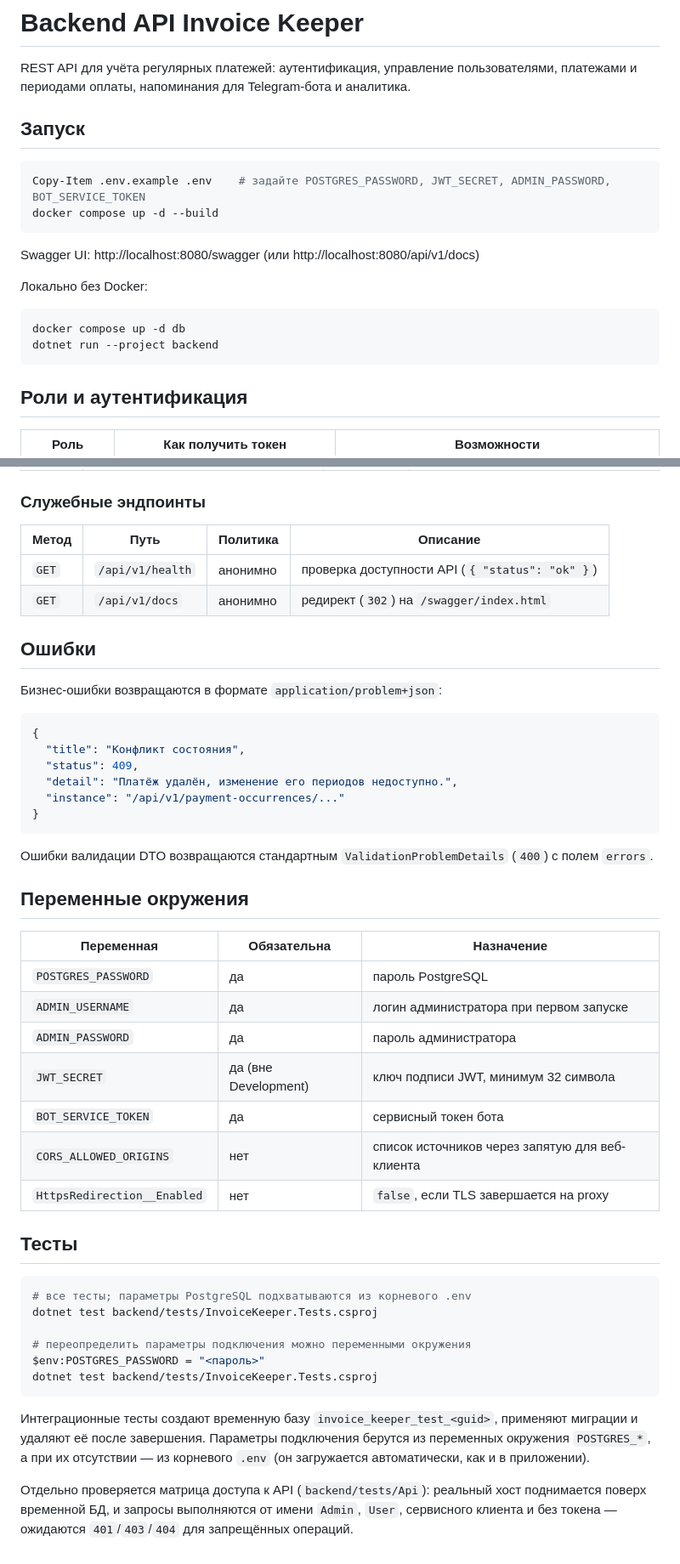
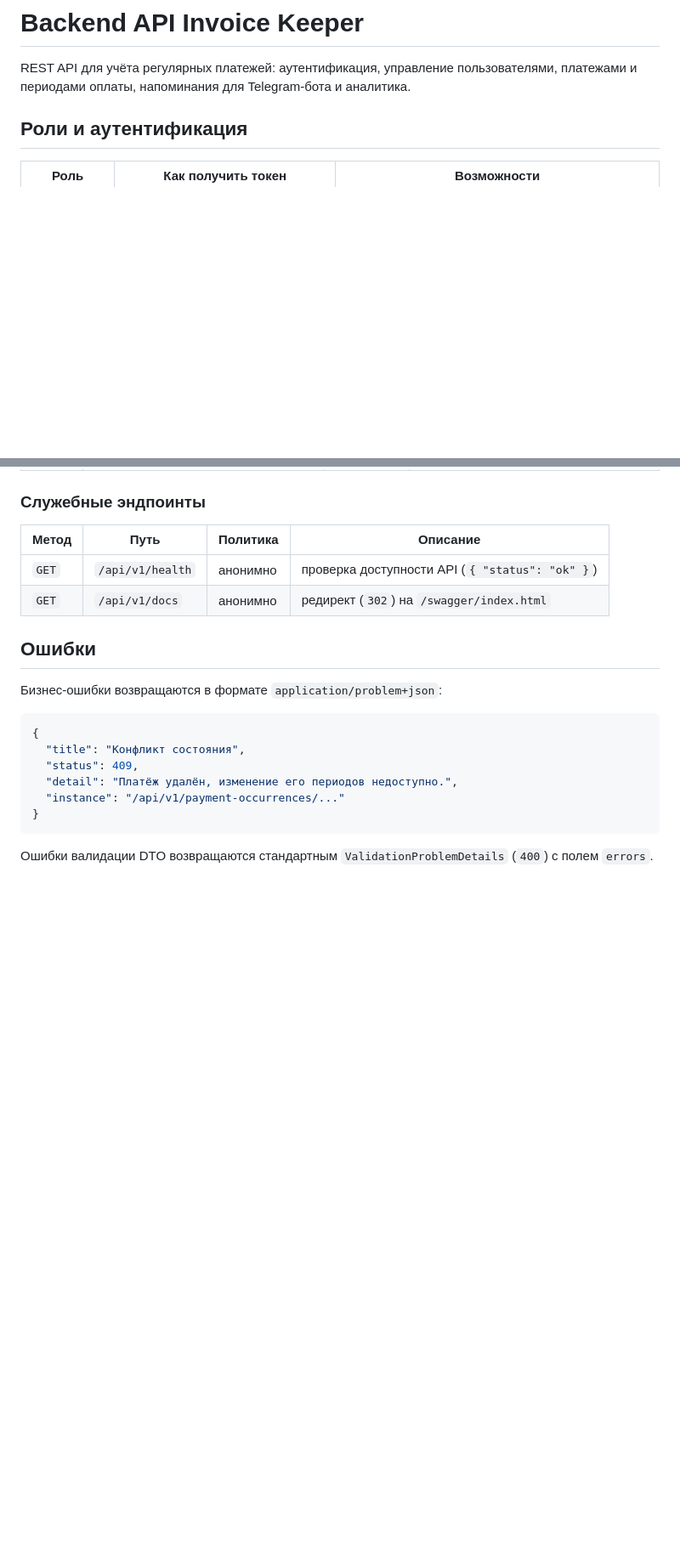
Before and after one commit to eandset/InvoiceKeeper, a Markdown page: docs/backend_api.md, 2 parts joined by grey strips. Shown at 85% size. GitHub-like rendering; blank space fills up the shorter version.

````diff
--- a/docs/backend-api.md
+++ b/docs/backend_api.md
@@ -2,22 +2,6 @@
 
 REST API для учёта регулярных платежей: аутентификация, управление пользователями,
 платежами и периодами оплаты, напоминания для Telegram-бота и аналитика.
-
-## Запуск
-
-```powershell
-Copy-Item .env.example .env    # задайте POSTGRES_PASSWORD, JWT_SECRET, ADMIN_PASSWORD, BOT_SERVICE_TOKEN
-docker compose up -d --build
-```
-
-Swagger UI: http://localhost:8080/swagger (или http://localhost:8080/api/v1/docs)
-
-Локально без Docker:
-
-```powershell
-docker compose up -d db
-dotnet run --project backend
-```
 
 ## Роли и аутентификация
 
@@ -234,35 +218,3 @@ JWT не хранится на сервере, поэтому `logout` не от
 
 Ошибки валидации DTO возвращаются стандартным `ValidationProblemDetails` (`400`)
 с полем `errors`.
-
-## Переменные окружения
-
-| Переменная | Обязательна | Назначение |
-|---|---|---|
-| `POSTGRES_PASSWORD` | да | пароль PostgreSQL |
-| `ADMIN_USERNAME` | да | логин администратора при первом запуске |
-| `ADMIN_PASSWORD` | да | пароль администратора |
-| `JWT_SECRET` | да (вне Development) | ключ подписи JWT, минимум 32 символа |
-| `BOT_SERVICE_TOKEN` | да | сервисный токен бота |
-| `CORS_ALLOWED_ORIGINS` | нет | список источников через запятую для веб-клиента |
-| `HttpsRedirection__Enabled` | нет | `false`, если TLS завершается на proxy |
-
-## Тесты
-
-```powershell
-# все тесты; параметры PostgreSQL подхватываются из корневого .env
-dotnet test backend/tests/InvoiceKeeper.Tests.csproj
-
-# переопределить параметры подключения можно переменными окружения
-$env:POSTGRES_PASSWORD = "<пароль>"
-dotnet test backend/tests/InvoiceKeeper.Tests.csproj
-```
-
-Интеграционные тесты создают временную базу `invoice_keeper_test_<guid>`,
-применяют миграции и удаляют её после завершения.
-Параметры подключения берутся из переменных окружения `POSTGRES_*`, а при их
-отсутствии — из корневого `.env` (он загружается автоматически, как и в приложении).
-
-Отдельно проверяется матрица доступа к API (`backend/tests/Api`): реальный хост
-поднимается поверх временной БД, и запросы выполняются от имени `Admin`, `User`,
-сервисного клиента и без токена — ожидаются `401`/`403`/`404` для запрещённых операций.
````
Also changed, not shown: docs/backend_setup.md (added, +84 -0 lines).
